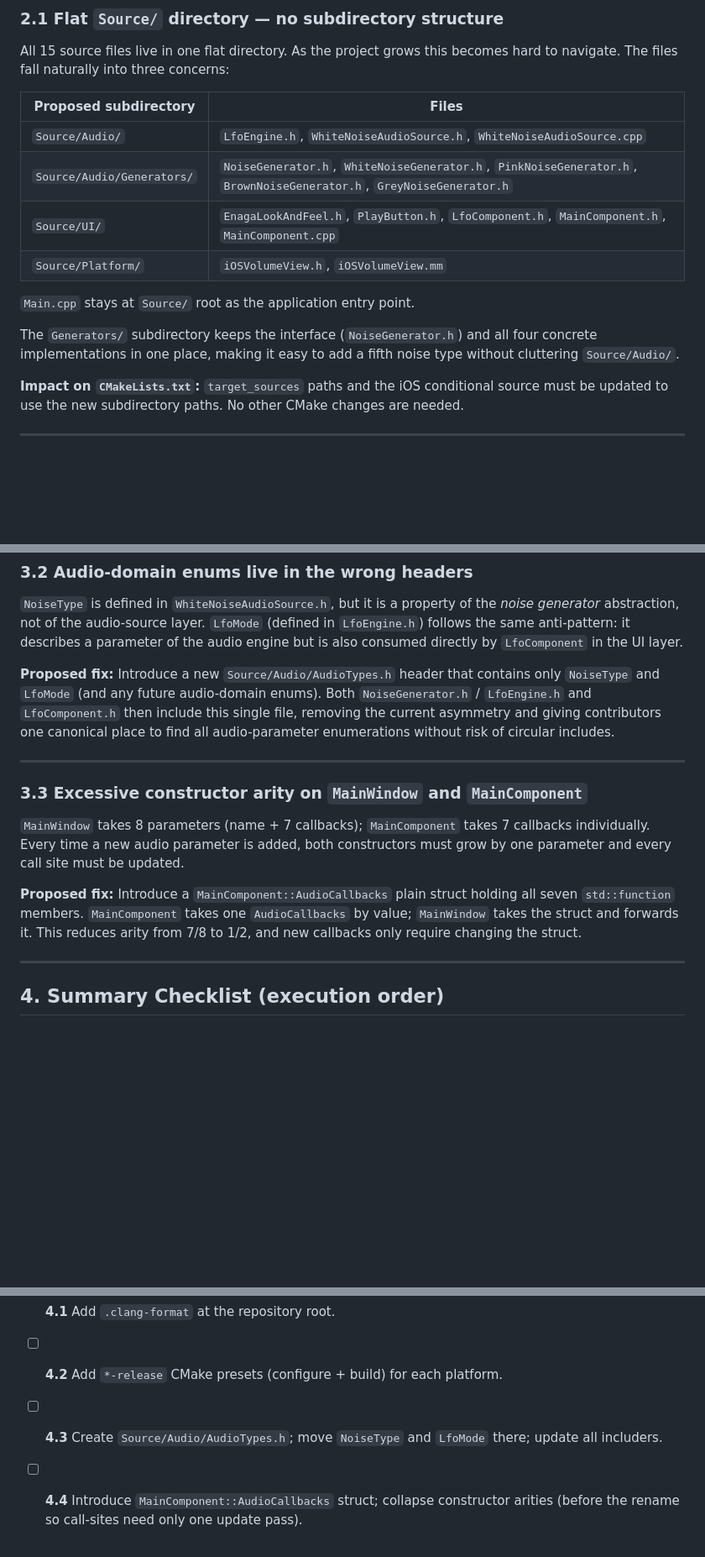
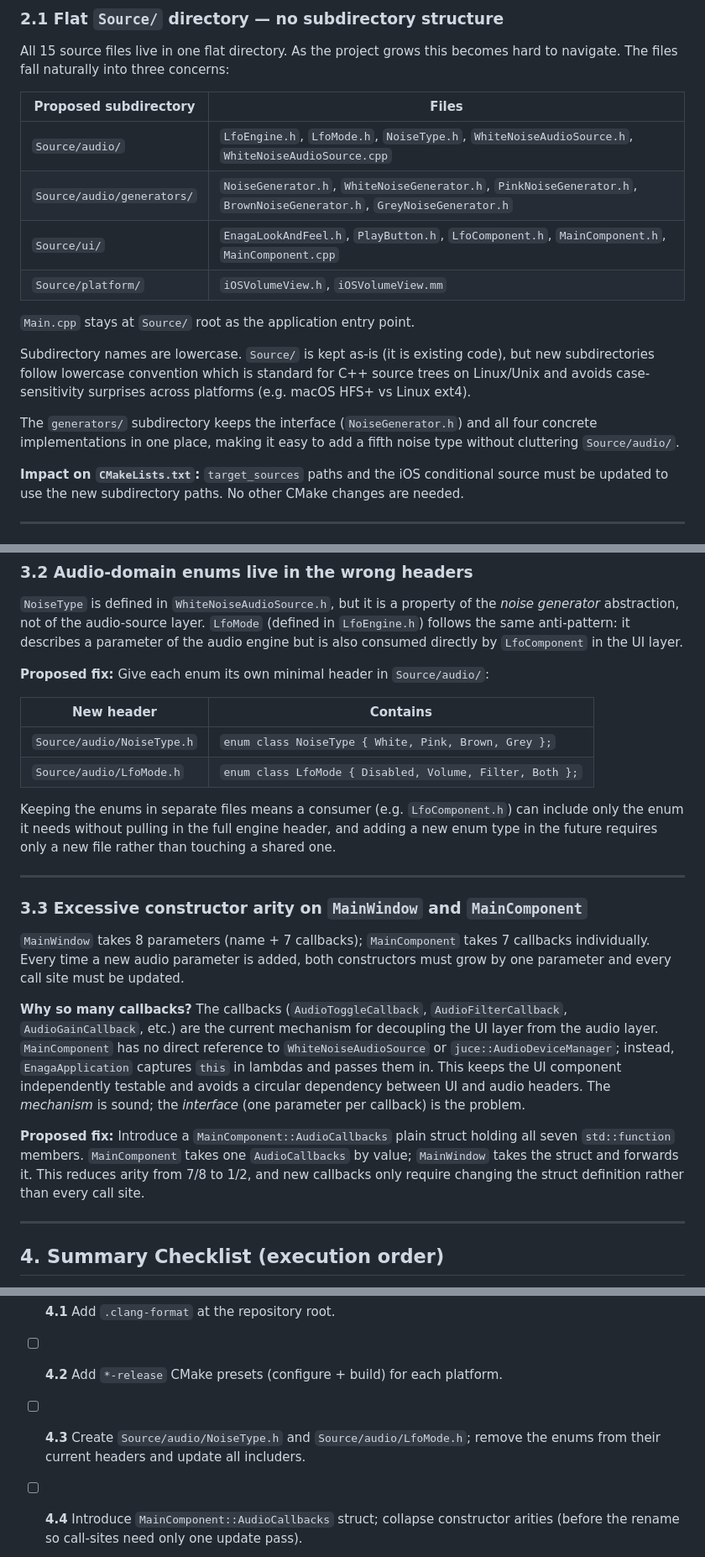
Before and after one commit to jphinspace/Enaga, a Markdown page: REFACTORING.md, 3 parts joined by grey strips. Shown at 84% size. Rendered like a GitHub page; blank space fills up the shorter version.

Commit message:
docs(REFACTORING): lowercase subdirs, separate enum headers, explain callbacks
Co-authored-by: jphinspace <79981+jphinspace@users.noreply.github.com>

```diff
--- a/REFACTORING.md
+++ b/REFACTORING.md
@@ -87,16 +87,21 @@ becomes hard to navigate.  The files fall naturally into three concerns:
 
 | Proposed subdirectory | Files |
 |-----------------------|-------|
-| `Source/Audio/` | `LfoEngine.h`, `WhiteNoiseAudioSource.h`, `WhiteNoiseAudioSource.cpp` |
-| `Source/Audio/Generators/` | `NoiseGenerator.h`, `WhiteNoiseGenerator.h`, `PinkNoiseGenerator.h`, `BrownNoiseGenerator.h`, `GreyNoiseGenerator.h` |
-| `Source/UI/` | `EnagaLookAndFeel.h`, `PlayButton.h`, `LfoComponent.h`, `MainComponent.h`, `MainComponent.cpp` |
-| `Source/Platform/` | `iOSVolumeView.h`, `iOSVolumeView.mm` |
+| `Source/audio/` | `LfoEngine.h`, `LfoMode.h`, `NoiseType.h`, `WhiteNoiseAudioSource.h`, `WhiteNoiseAudioSource.cpp` |
+| `Source/audio/generators/` | `NoiseGenerator.h`, `WhiteNoiseGenerator.h`, `PinkNoiseGenerator.h`, `BrownNoiseGenerator.h`, `GreyNoiseGenerator.h` |
+| `Source/ui/` | `EnagaLookAndFeel.h`, `PlayButton.h`, `LfoComponent.h`, `MainComponent.h`, `MainComponent.cpp` |
+| `Source/platform/` | `iOSVolumeView.h`, `iOSVolumeView.mm` |
 
 `Main.cpp` stays at `Source/` root as the application entry point.
 
-The `Generators/` subdirectory keeps the interface (`NoiseGenerator.h`) and all
+Subdirectory names are lowercase.  `Source/` is kept as-is (it is existing
+code), but new subdirectories follow lowercase convention which is standard
+for C++ source trees on Linux/Unix and avoids case-sensitivity surprises
+across platforms (e.g. macOS HFS+ vs Linux ext4).
+
+The `generators/` subdirectory keeps the interface (`NoiseGenerator.h`) and all
 four concrete implementations in one place, making it easy to add a fifth
-noise type without cluttering `Source/Audio/`.
+noise type without cluttering `Source/audio/`.
 
 **Impact on `CMakeLists.txt`:** `target_sources` paths and the iOS conditional
 source must be updated to use the new subdirectory paths.  No other CMake
@@ -136,12 +141,17 @@ the *noise generator* abstraction, not of the audio-source layer.  `LfoMode`
 parameter of the audio engine but is also consumed directly by `LfoComponent`
 in the UI layer.
 
-**Proposed fix:** Introduce a new `Source/Audio/AudioTypes.h` header that
-contains only `NoiseType` and `LfoMode` (and any future audio-domain enums).
-Both `NoiseGenerator.h` / `LfoEngine.h` and `LfoComponent.h` then include this
-single file, removing the current asymmetry and giving contributors one
-canonical place to find all audio-parameter enumerations without risk of
-circular includes.
+**Proposed fix:** Give each enum its own minimal header in `Source/audio/`:
+
+| New header | Contains |
+|------------|----------|
+| `Source/audio/NoiseType.h` | `enum class NoiseType { White, Pink, Brown, Grey };` |
+| `Source/audio/LfoMode.h`   | `enum class LfoMode { Disabled, Volume, Filter, Both };` |
+
+Keeping the enums in separate files means a consumer (e.g. `LfoComponent.h`)
+can include only the enum it needs without pulling in the full engine header,
+and adding a new enum type in the future requires only a new file rather than
+touching a shared one.
 
 ---
 
@@ -150,11 +160,20 @@ circular includes.
 callbacks individually.  Every time a new audio parameter is added, both
 constructors must grow by one parameter and every call site must be updated.
 
+**Why so many callbacks?**  The callbacks (`AudioToggleCallback`,
+`AudioFilterCallback`, `AudioGainCallback`, etc.) are the current mechanism for
+decoupling the UI layer from the audio layer.  `MainComponent` has no direct
+reference to `WhiteNoiseAudioSource` or `juce::AudioDeviceManager`; instead,
+`EnagaApplication` captures `this` in lambdas and passes them in.  This keeps
+the UI component independently testable and avoids a circular dependency between
+UI and audio headers.  The *mechanism* is sound; the *interface* (one parameter
+per callback) is the problem.
+
 **Proposed fix:** Introduce a `MainComponent::AudioCallbacks` plain struct
 holding all seven `std::function` members.  `MainComponent` takes one
 `AudioCallbacks` by value; `MainWindow` takes the struct and forwards it.
 This reduces arity from 7/8 to 1/2, and new callbacks only require changing
-the struct.
+the struct definition rather than every call site.
 
 ---
 
@@ -165,7 +184,7 @@ These are ordered so that each step leaves a compilable repository.  They are
 
 - [ ] **4.1** Add `.clang-format` at the repository root.
 - [ ] **4.2** Add `*-release` CMake presets (configure + build) for each platform.
-- [ ] **4.3** Create `Source/Audio/AudioTypes.h`; move `NoiseType` and `LfoMode` there; update all includers.
+- [ ] **4.3** Create `Source/audio/NoiseType.h` and `Source/audio/LfoMode.h`; remove the enums from their current headers and update all includers.
 - [ ] **4.4** Introduce `MainComponent::AudioCallbacks` struct; collapse constructor arities (before the rename so call-sites need only one update pass).
 - [ ] **4.5** Rename `WhiteNoiseAudioSource` → `NoiseAudioSource` (class + files + references in `Main.cpp`).
 - [ ] **4.6** Promote theme colours to `static constexpr` in `EnagaLookAndFeel`; remove duplicate literals.
```
Also changed, not shown: other parts of REFACTORING.md (+1 -1 lines).
